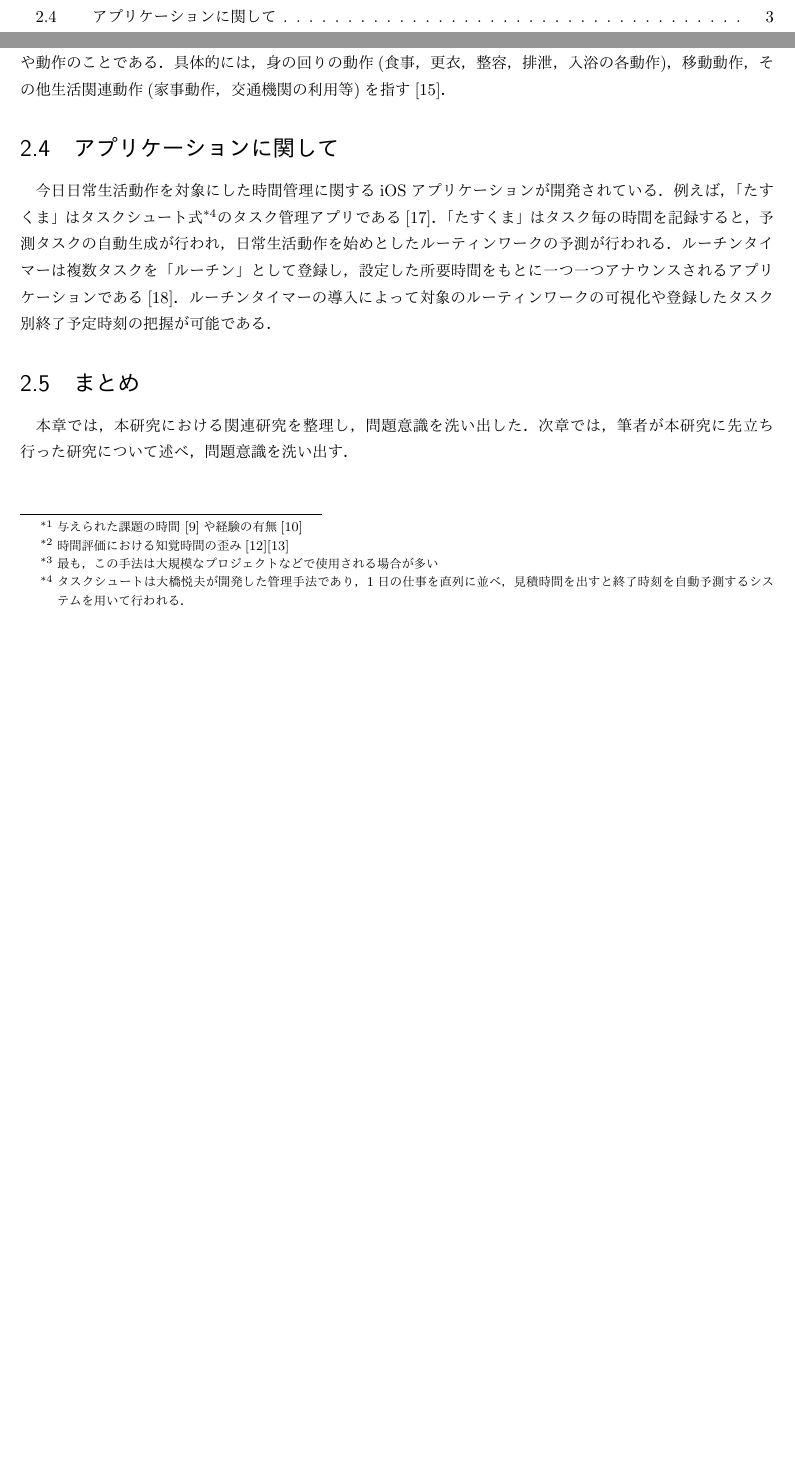
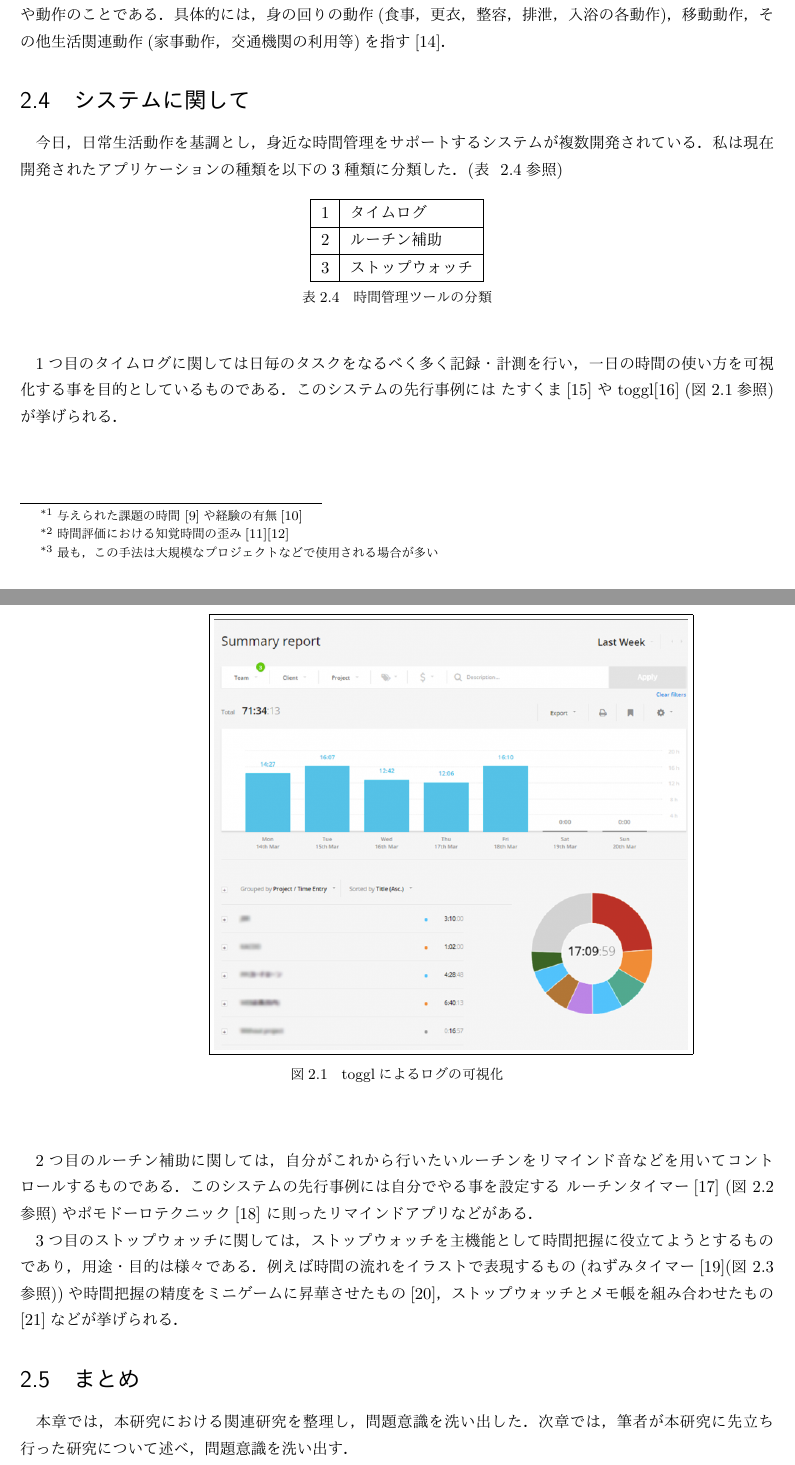
Before and after one commit to surueSK/Wellcomp, a LaTeX thesis (grad-pro/論文・発表資料/論文/suke/all.tex, which reads grad-pro/論文・発表資料/論文/suke/2.tex, grad-pro/論文・発表資料/論文/suke/bib.bib, grad-pro/論文・発表資料/論文/suke/title.tex): two parts of pages 4 and 10 of 25 before the commit and two parts of pages 10 and 11 of 26 after it, joined at a grey line, cut so that both start at the same text, the shorter picture padded with empty space. The pictures show the PDF file grad-pro/論文・発表資料/論文/suke/all.pdf that the author committed with the source.

Commit message:
アプリケーションの記述の校正と図の入れ替えを行った。

```diff
--- a/grad-pro/論文・発表資料/論文/suke/2.tex
+++ b/grad-pro/論文・発表資料/論文/suke/2.tex
@@ -17,7 +17,7 @@
 \end{center}
 \end{table}
 
-Claessens et al. は，先行研究の定義を俯瞰した上で，時間管理を"目標を達成するために時間を効果的に使用する行動"と定義し時間管理の行動を更に以下の3つに分類した\cite{Claessens2007}(~\ref{tb:Claessens}参照)．
+Claessens et al. は，先行研究の定義を俯瞰した上で，時間管理を"目標を達成するために時間を効果的に使用する行動"と定義し時間管理の行動を更に以下の3つに分類した\cite{Claessens2007}(表 ~\ref{tb:Claessens}参照)．
 
 \begin{table}[htb]
 \begin{center}
@@ -33,7 +33,7 @@ Claessens et al. は，先行研究の定義を俯瞰した上で，時間管理
 
 \section{先行研究について}
 時間管理研究は大きく分けて時間管理がもたらす効果の研究と時間管理能力に関する研究の2種類に分けられる．
-前者は更に以下の3つに分類が可能である．(表~\ref{tb:senko})
+前者は更に以下の3つに分類が可能である．(表~\ref{tb:senko}参照)
 \begin{table}[htb]
 \begin{center}
   \begin{tabular}{|l|l|} \hline
@@ -59,8 +59,42 @@ T_{E} = (O + 4M + P) ÷ 6
 \section{日常生活動作について}
 日常生活動作(Activities of Daily Living；ADL)とは，人が日常生活において繰り返す，身の回りの活動や動作のことである．具体的には，身の回りの動作(食事，更衣，整容，排泄，入浴の各動作)，移動動作，その他生活関連動作(家事動作，交通機関の利用等)を指す\cite{Sakai2003}．
 
-\section{アプリケーションに関して}
-今日日常生活動作を対象にした時間管理に関するiOSアプリケーションが開発されている．例えば，「たすくま」はタスクシュート式\footnote{タスクシュートは大橋悦夫が開発した管理手法であり，1日の仕事を直列に並べ，見積時間を出すと終了時刻を自動予測するシステムを用いて行われる．}のタスク管理アプリである\cite{Taskuma}．「たすくま」はタスク毎の時間を記録すると，予測タスクの自動生成が行われ，日常生活動作を始めとしたルーティンワークの予測が行われる．ルーチンタイマーは複数タスクを「ルーチン」として登録し，設定した所要時間をもとに一つ一つアナウンスされるアプリケーションである\cite{RoutineTimer}．ルーチンタイマーの導入によって対象のルーティンワークの可視化や登録したタスク別終了予定時刻の把握が可能である．
+\section{システムに関して}
+今日，日常生活動作を基調とし，身近な時間管理をサポートするシステムが複数開発されている．私は現在開発されたアプリケーションの種類を以下の3種類に分類した．(表 ~\ref{tb:app}参照)
+
+\begin{table}[htb]
+\begin{center}
+  \begin{tabular}{|l|l|} \hline
+   1 & タイムログ \\ \hline
+   2 & ルーチン補助 \\ \hline
+   3 & ストップウォッチ \\ \hline
+  \end{tabular}
+  \caption{時間管理ツールの分類}
+  \label{tb:app}
+\end{center}
+\end{table}
+
+1つ目のタイムログに関しては日毎のタスクをなるべく多く記録・計測を行い，一日の時間の使い方を可視化する事を目的としているものである．
+このシステムの先行事例には たすくま\cite{Taskuma} や toggl\cite{toggl} (図~\ref{fig:toggl}参照)が挙げられる．
+\\
+\begin{figure}[ht]
+\begin{center}
+\begin{tabular}{c}
+
+  	\begin{minipage}[b]{0.5\linewidth}
+	\begin{center}
+		\fbox{\includegraphics[width=10cm]{images/2/toggl.png}}
+		\caption{togglによるログの可視化}
+		\label{fig:toggl}
+	\end{center}
+  	\end{minipage}
+\end{tabular}
+\end{center}
+\end{figure}
+\\
+
+2つ目のルーチン補助に関しては，自分がこれから行いたいルーチンをリマインド音などを用いてコントロールするものである．
+このシステムの先行事例には自分でやる事を設定する ルーチンタイマー\cite{RoutineTimer} (図~\ref{fig:routine}参照)やポモドーロテクニック\cite{pomodoro} に則ったリマインドアプリなどがある．
 
 \begin{figure}[ht]
 \begin{center}
@@ -68,25 +102,33 @@ T_{E} = (O + 4M + P) ÷ 6
 
   	\begin{minipage}[b]{0.5\linewidth}
 	\begin{center}
-		\fbox{\includegraphics[width=5cm]{images/2/routine1.png}}
-		\caption{ルーティンワークカウントダウン}
-		\label{fig:goal_alert}
+		\fbox{\includegraphics[width=5cm]{images/2/routine.png}}
+		\caption{ルーチンタイマーの行動設定例}
+		\label{fig:routine}
 	\end{center}
   	\end{minipage}
-
-  	\begin{minipage}[b]{0.5\linewidth}
-	\begin{center}
-		\fbox{\includegraphics[width=5cm]{images/2/routine2.png}}
-		\caption{ルーティンワークカウントダウン}
-		\label{fig:top_goal}
-	\end{center}
-  	\end{minipage}
-
 \end{tabular}
 \end{center}
 \end{figure}
 
 
+3つ目のストップウォッチに関しては，ストップウォッチを主機能として時間把握に役立てようとするものであり，用途・目的は様々である．
+例えば時間の流れをイラストで表現するもの(ねずみタイマー\cite{MouseTimer}(図~\ref{fig:mouse}参照))や時間把握の精度をミニゲームに昇華させたもの\cite{JUSTTIME}，ストップウォッチとメモ帳を組み合わせたもの\cite{StopNote}などが挙げられる．
+\begin{figure}[ht]
+\begin{center}
+\begin{tabular}{c}
+
+  	\begin{minipage}[b]{0.5\linewidth}
+	\begin{center}
+		\fbox{\includegraphics[width=5cm]{images/2/mouse.png}}
+		\caption{ねずみタイマーによる経過時間の可視化}
+		\label{fig:mouse}
+	\end{center}
+  	\end{minipage}
+\end{tabular}
+\end{center}
+\end{figure}
+
 \section{まとめ}
 本章では，本研究における関連研究を整理し，問題意識を洗い出した．
 次章では，筆者が本研究に先立ち行った研究について述べ，問題意識を洗い出す．
--- a/grad-pro/論文・発表資料/論文/suke/bib.bib
+++ b/grad-pro/論文・発表資料/論文/suke/bib.bib
@@ -9,0 +34 @@
+	Title = {ねずみタイマー},
--- a/grad-pro/論文・発表資料/論文/suke/title.tex
+++ b/grad-pro/論文・発表資料/論文/suke/title.tex
@@ -8,7 +8,7 @@
 
 \vspace{2cm}
 
-\textbf{\LARGE ADLogger: 朝のタスク別時間記録システム}
+\textbf{\LARGE ADLogger: タスク別時間記録システム}
 
 \vspace{3cm}
 
```
Also changed, not shown: grad-pro/論文・発表資料/論文/suke/1.tex (+1 -3 lines), grad-pro/論文・発表資料/論文/suke/all.pdf, grad-pro/論文・発表資料/論文/suke/images/2/asa1.jpg (deleted), grad-pro/論文・発表資料/論文/suke/images/2/asa2.png (deleted), grad-pro/論文・発表資料/論文/suke/images/2/mouse.png (added), grad-pro/論文・発表資料/論文/suke/images/2/routine.png (renamed from grad-pro/論文・発表資料/論文/suke/images/2/routine1.png), grad-pro/論文・発表資料/論文/suke/images/2/routine2.png (deleted), grad-pro/論文・発表資料/論文/suke/images/2/toggl.png (added), grad-pro/論文・発表資料/論文/suke/bib.bib (46 more changed lines).
